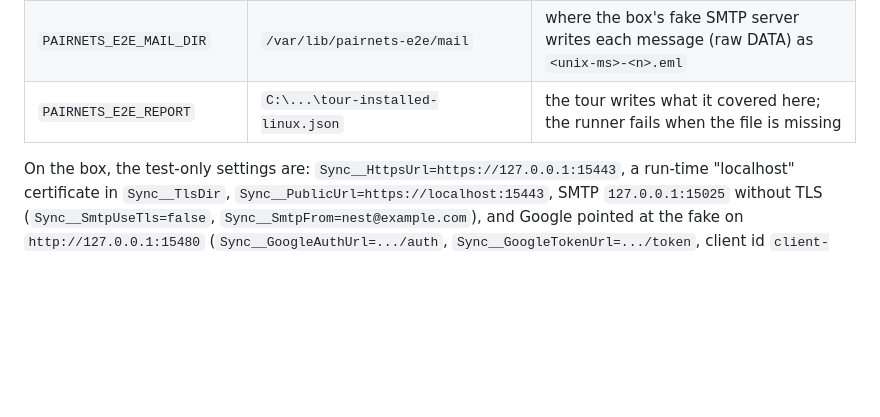
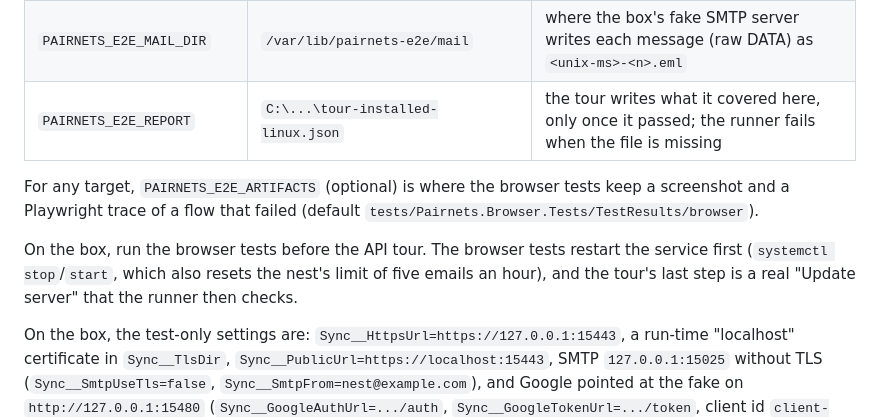
Before and after one commit to MRnigth/Pairnets, a Markdown page: docs/PREDEPLOY.md, the part around the change. GitHub-like rendering; blank space fills up the shorter version.

Commit message:
docs: pre-deploy contract: the tour report only after a pass, where failing browser flows leave evidence, and the order on the box
PAIRNETS_E2E_REPORT is written only once the tour passed. PAIRNETS_E2E_ARTIFACTS (optional) says where a
failing browser flow keeps its screenshot and trace. On the Linux test box the browser tests run before
the tour: they restart the service first, and the tour ends with a real "Update server".

```diff
--- a/docs/PREDEPLOY.md
+++ b/docs/PREDEPLOY.md
@@ -40,7 +40,14 @@ Environment for `installed-linux` (all set by the runner):
 | `PAIRNETS_E2E_DATA_DIR` | `/var/lib/pairnets` | for the server CLI (`runuser -u pairnets -- /opt/pairnets/pairnets-server <cmd> --data-dir <dir>`) |
 | `PAIRNETS_E2E_SERVICE` | `pairnets-server` | stopped and started with `systemctl` around CLI commands that need the server stopped |
 | `PAIRNETS_E2E_MAIL_DIR` | `/var/lib/pairnets-e2e/mail` | where the box's fake SMTP server writes each message (raw DATA) as `<unix-ms>-<n>.eml` |
-| `PAIRNETS_E2E_REPORT` | `C:\...\tour-installed-linux.json` | the tour writes what it covered here; the runner fails when the file is missing |
+| `PAIRNETS_E2E_REPORT` | `C:\...\tour-installed-linux.json` | the tour writes what it covered here, only once it passed; the runner fails when the file is missing |
+
+For any target, `PAIRNETS_E2E_ARTIFACTS` (optional) is where the browser tests keep a screenshot and a Playwright
+trace of a flow that failed (default `tests/Pairnets.Browser.Tests/TestResults/browser`).
+
+On the box, run the browser tests before the API tour. The browser tests restart the service first
+(`systemctl stop`/`start`, which also resets the nest's limit of five emails an hour), and the tour's last step is a
+real "Update server" that the runner then checks.
 
 On the box, the test-only settings are: `Sync__HttpsUrl=https://127.0.0.1:15443`, a run-time "localhost"
 certificate in `Sync__TlsDir`, `Sync__PublicUrl=https://localhost:15443`, SMTP `127.0.0.1:15025` without TLS
```
